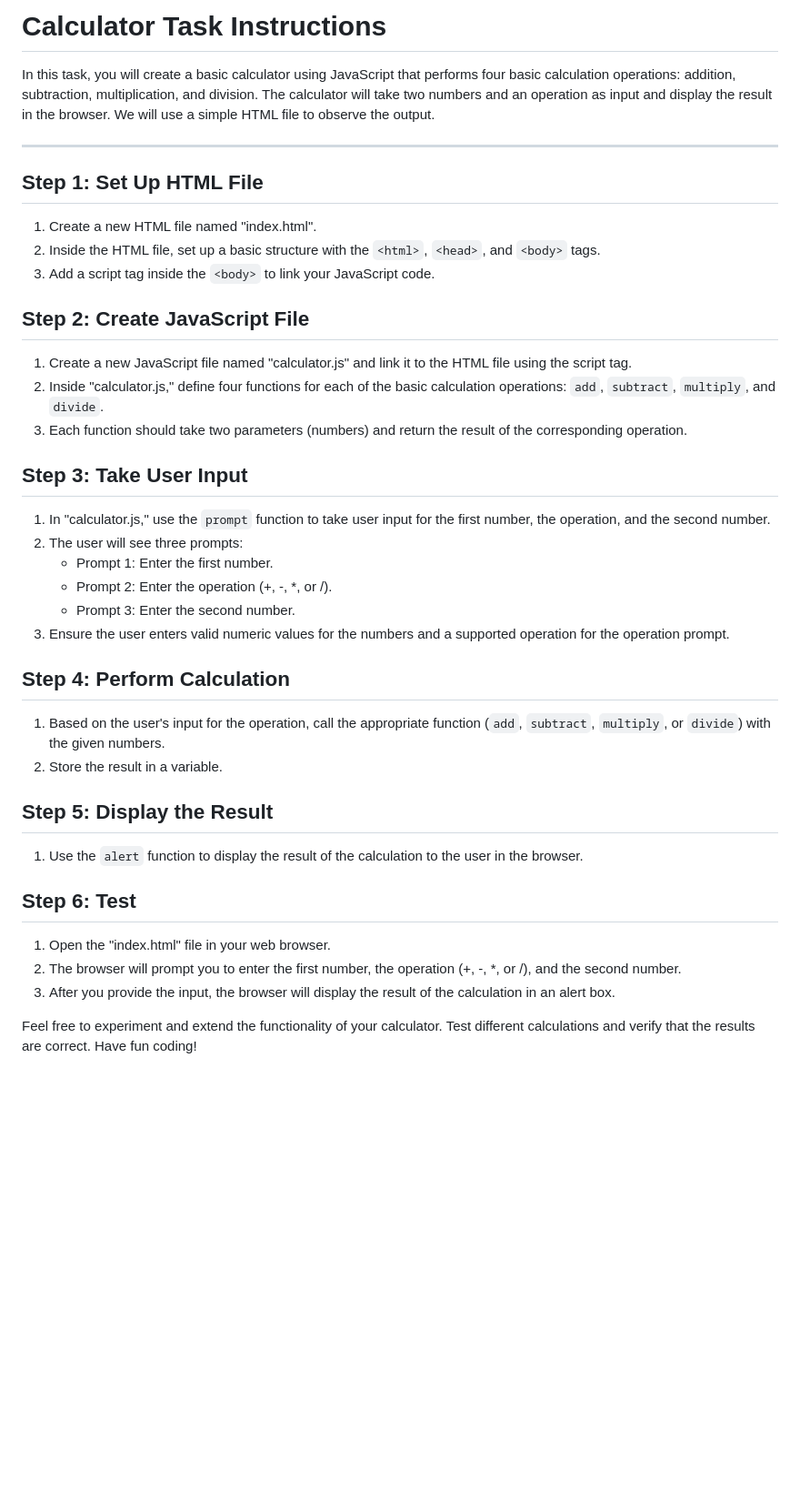
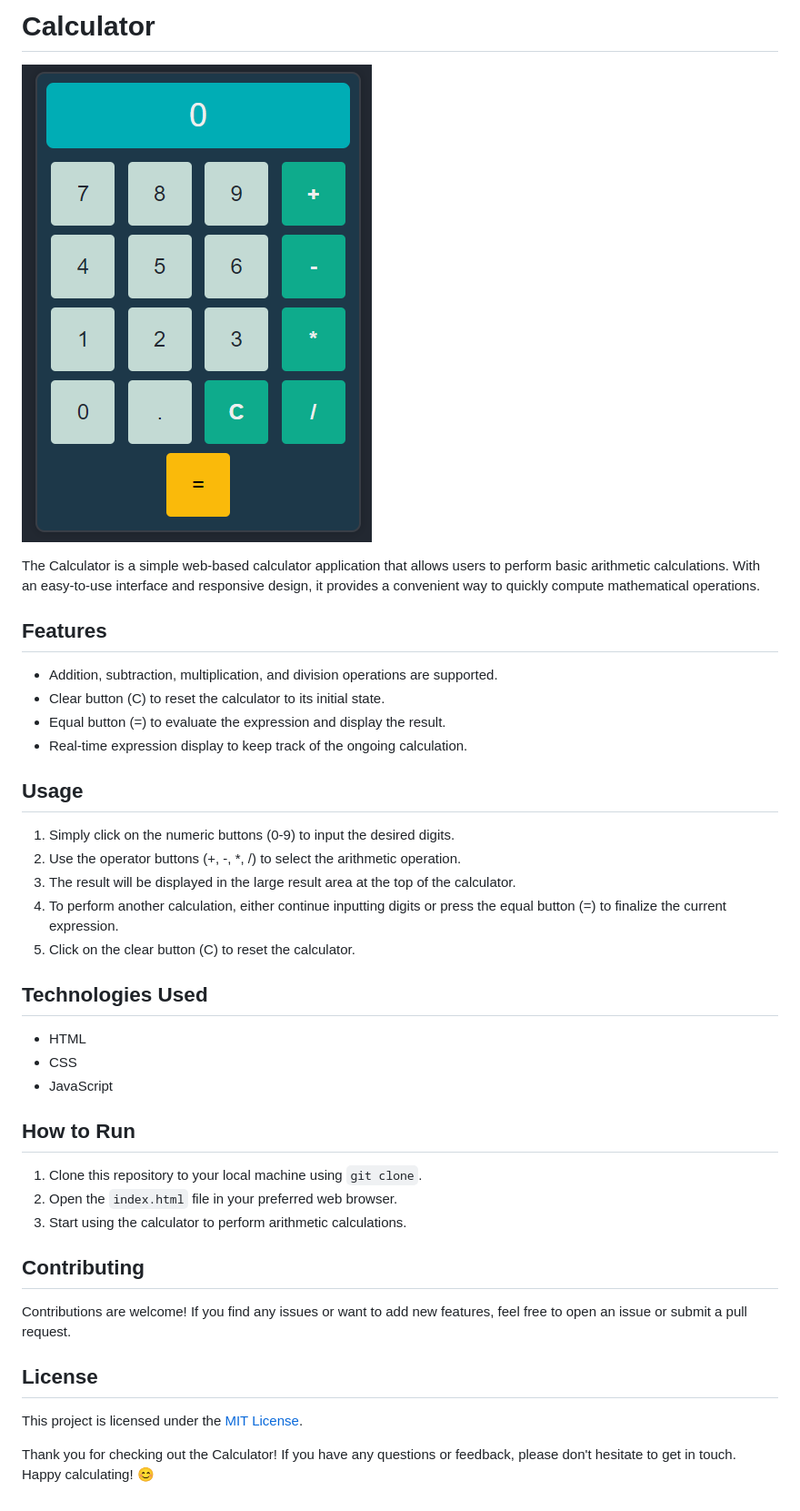
Before and after one commit to TheCodePeople/JS-calculator-basic, a Markdown page: README.md, the part around the change. Shown: that part at 91% size. Drawn GitHub-style; pictures changed too: calculator.png (added); blank space fills up the shorter version.

Commit message:
readme file for github

```diff
--- a/README.md
+++ b/README.md
@@ -1,35 +1,43 @@
-# Calculator Task Instructions
+# Calculator
 
-In this task, you will create a basic calculator using JavaScript that performs four basic calculation operations: addition, subtraction, multiplication, and division. The calculator will take two numbers and an operation as input and display the result in the browser. We will use a simple HTML file to observe the output.
-****
-## Step 1: Set Up HTML File
-1. Create a new HTML file named "index.html".
-2. Inside the HTML file, set up a basic structure with the `<html>`, `<head>`, and `<body>` tags.
-3. Add a script tag inside the `<body>` to link your JavaScript code.
+![Calculator Demo](./calculator.png)
 
-## Step 2: Create JavaScript File
-1. Create a new JavaScript file named "calculator.js" and link it to the HTML file using the script tag.
-2. Inside "calculator.js," define four functions for each of the basic calculation operations: `add`, `subtract`, `multiply`, and `divide`.
-3. Each function should take two parameters (numbers) and return the result of the corresponding operation.
+The Calculator is a simple web-based calculator application that allows users to perform basic arithmetic calculations. With an easy-to-use interface and responsive design, it provides a convenient way to quickly compute mathematical operations.
 
-## Step 3: Take User Input
-1. In "calculator.js," use the `prompt` function to take user input for the first number, the operation, and the second number.
-2. The user will see three prompts:
-   - Prompt 1: Enter the first number.
-   - Prompt 2: Enter the operation (+, -, *, or /).
-   - Prompt 3: Enter the second number.
-3. Ensure the user enters valid numeric values for the numbers and a supported operation for the operation prompt.
+## Features
 
-## Step 4: Perform Calculation
-1. Based on the user's input for the operation, call the appropriate function (`add`, `subtract`, `multiply`, or `divide`) with the given numbers.
-2. Store the result in a variable.
+- Addition, subtraction, multiplication, and division operations are supported.
+- Clear button (C) to reset the calculator to its initial state.
+- Equal button (=) to evaluate the expression and display the result.
+- Real-time expression display to keep track of the ongoing calculation.
 
-## Step 5: Display the Result
-1. Use the `alert` function to display the result of the calculation to the user in the browser.
+## Usage
 
-## Step 6: Test
-1. Open the "index.html" file in your web browser.
-2. The browser will prompt you to enter the first number, the operation (+, -, *, or /), and the second number.
-3. After you provide the input, the browser will display the result of the calculation in an alert box.
+1. Simply click on the numeric buttons (0-9) to input the desired digits.
+2. Use the operator buttons (+, -, *, /) to select the arithmetic operation.
+3. The result will be displayed in the large result area at the top of the calculator.
+4. To perform another calculation, either continue inputting digits or press the equal button (=) to finalize the current expression.
+5. Click on the clear button (C) to reset the calculator.
 
-Feel free to experiment and extend the functionality of your calculator. Test different calculations and verify that the results are correct. Have fun coding!
+## Technologies Used
+
+- HTML
+- CSS
+- JavaScript
+
+## How to Run
+
+1. Clone this repository to your local machine using `git clone`.
+2. Open the `index.html` file in your preferred web browser.
+3. Start using the calculator to perform arithmetic calculations.
+
+## Contributing
+
+Contributions are welcome! If you find any issues or want to add new features, feel free to open an issue or submit a pull request.
+
+## License
+
+This project is licensed under the [MIT License](LICENSE).
+
+
+Thank you for checking out the Calculator! If you have any questions or feedback, please don't hesitate to get in touch. Happy calculating! 😊
```
